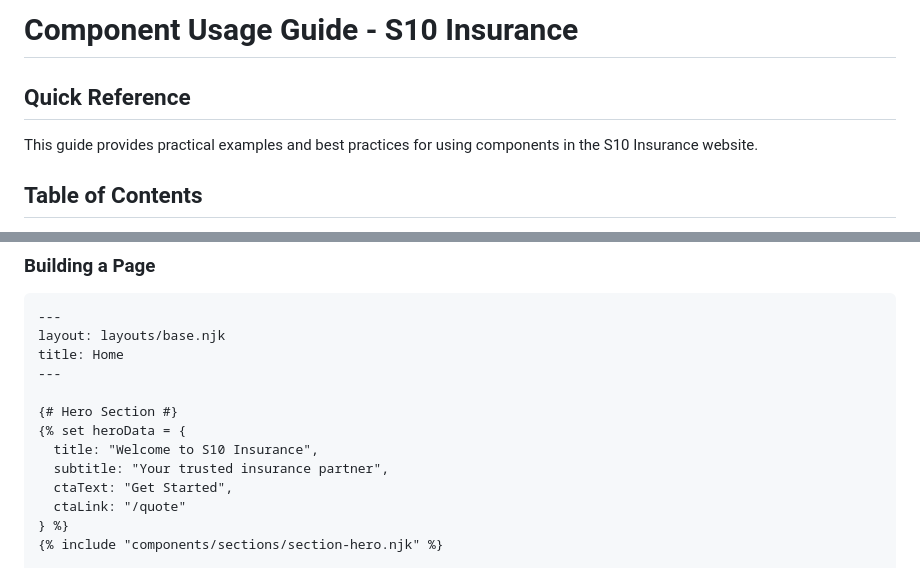
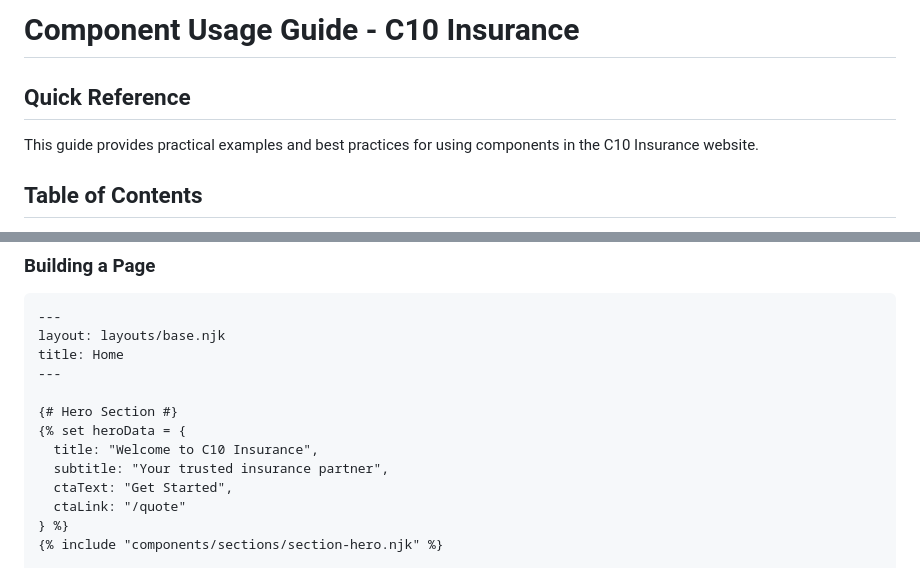
Before and after one commit to MCERQUA/C10-Insurance, a Markdown page: docs/components/COMPONENT_USAGE_GUIDE.md, 2 parts joined by grey strips. Rendered like a GitHub page.

Commit message:
Update COMPONENT_USAGE_GUIDE.md - Change S10 to C10

```diff
--- a/docs/components/COMPONENT_USAGE_GUIDE.md
+++ b/docs/components/COMPONENT_USAGE_GUIDE.md
@@ -1,8 +1,8 @@
-# Component Usage Guide - S10 Insurance
+# Component Usage Guide - C10 Insurance
 
 ## Quick Reference
 
-This guide provides practical examples and best practices for using components in the S10 Insurance website.
+This guide provides practical examples and best practices for using components in the C10 Insurance website.
 
 ## Table of Contents
 1. [Basic Component Usage](#basic-component-usage)
@@ -50,7 +50,7 @@ title: Home
 
 {# Hero Section #}
 {% set heroData = {
-  title: "Welcome to S10 Insurance",
+  title: "Welcome to C10 Insurance",
   subtitle: "Your trusted insurance partner",
   ctaText: "Get Started",
   ctaLink: "/quote"
```
